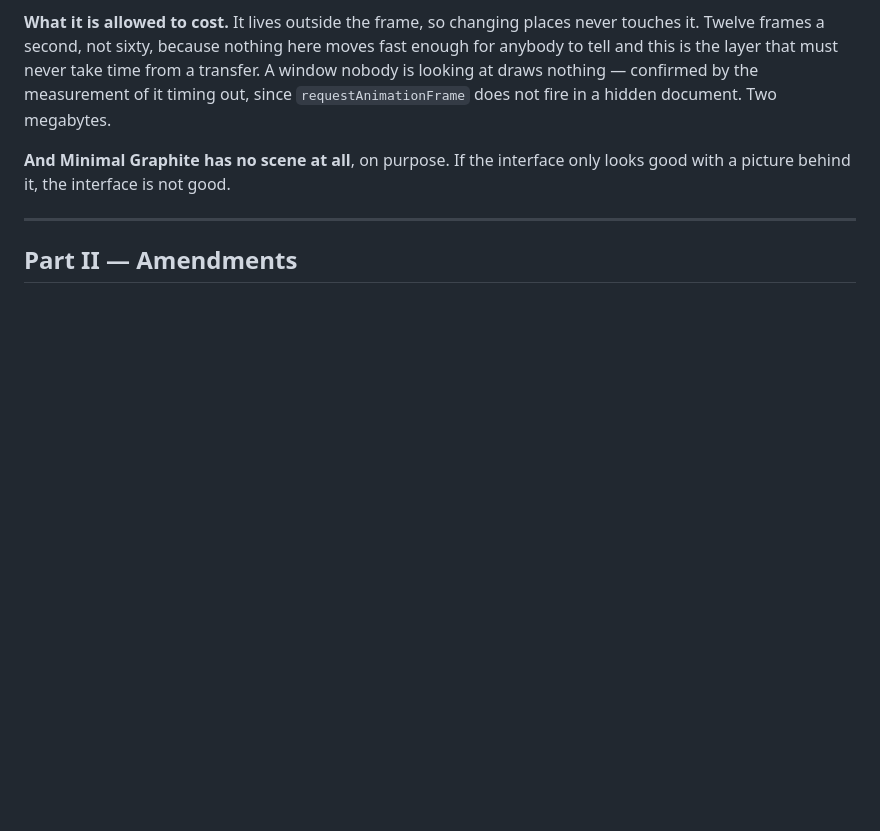
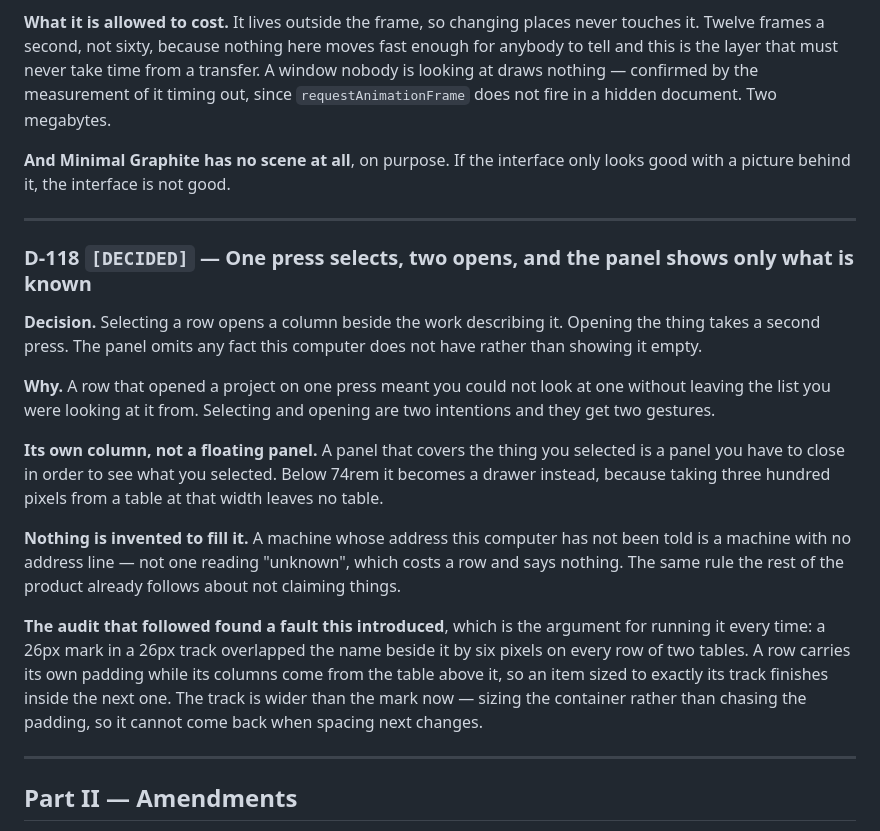
Before and after one commit to CyborPunk-2077/Viberant, a Markdown page: 00_DECISIONS.md, the part around the change. Rendered like a GitHub page; blank space fills up the shorter version.

Commit message:
Record D-118, and what is left
The inspector, and the overlap the audit found in it.

Co-Authored-By: Claude Opus 5 <noreply@anthropic.com>

```diff
--- a/00_DECISIONS.md
+++ b/00_DECISIONS.md
@@ -1327,6 +1327,20 @@ Making that panel incremental was right: rebuilding it every second threw away t
 
 ---
 
+### D-118 `[DECIDED]` — One press selects, two opens, and the panel shows only what is known
+
+**Decision.** Selecting a row opens a column beside the work describing it. Opening the thing takes a second press. The panel omits any fact this computer does not have rather than showing it empty.
+
+**Why.** A row that opened a project on one press meant you could not look at one without leaving the list you were looking at it from. Selecting and opening are two intentions and they get two gestures.
+
+**Its own column, not a floating panel.** A panel that covers the thing you selected is a panel you have to close in order to see what you selected. Below 74rem it becomes a drawer instead, because taking three hundred pixels from a table at that width leaves no table.
+
+**Nothing is invented to fill it.** A machine whose address this computer has not been told is a machine with no address line — not one reading "unknown", which costs a row and says nothing. The same rule the rest of the product already follows about not claiming things.
+
+**The audit that followed found a fault this introduced**, which is the argument for running it every time: a 26px mark in a 26px track overlapped the name beside it by six pixels on every row of two tables. A row carries its own padding while its columns come from the table above it, so an item sized to exactly its track finishes inside the next one. The track is wider than the mark now — sizing the container rather than chasing the padding, so it cannot come back when spacing next changes.
+
+---
+
 ## Part II — Amendments
 
 **Headline finding: the Constitution survives all four founder decisions unchanged.** I previously said three of the four punched holes in constitutional non-negotiables. That was an overstatement and I am correcting it. Checked individually, all eight non-negotiables hold. What actually broke is over-strong *phrasing* in the Architecture and MVP documents — downstream documents that claimed more absoluteness than the constitution ever required.
```
Also changed, not shown: STATUS.md (+15 -7 lines).
